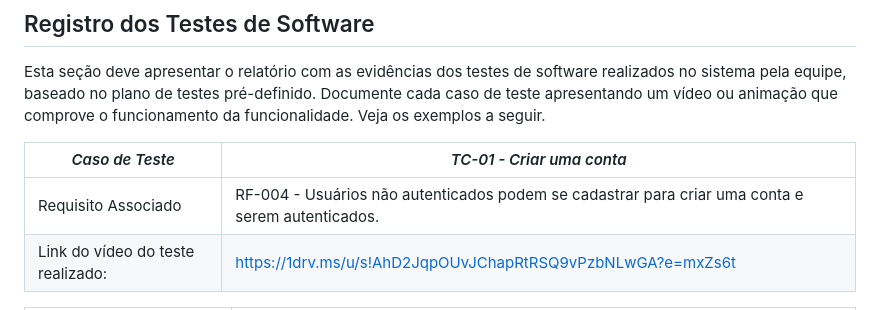
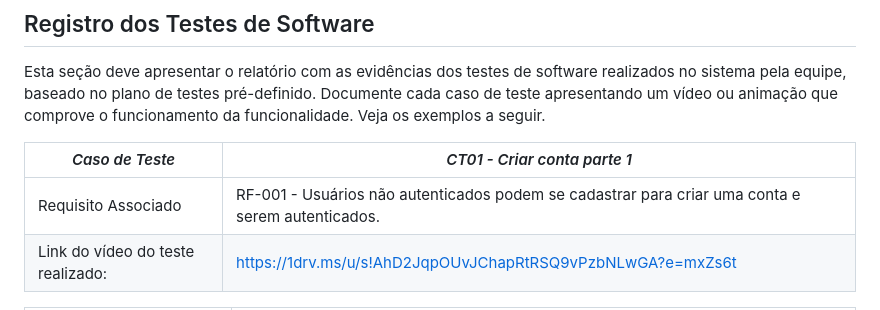
Before and after one commit to ICEI-PUC-Minas-PMV-SI/pmv-si-2023-1-e1-proj-web-t5-controle-vacinal, a Markdown page: docs/tests.md, the part around the change. GitHub-like rendering.

```diff
--- a/docs/tests.md
+++ b/docs/tests.md
@@ -45,9 +45,9 @@ Preencha a tabela com o plano dos testes. Para cada Caso de Teste (CT), associe
 
 Esta seção deve apresentar o relatório com as evidências dos testes de software realizados no sistema pela equipe, baseado no plano de testes pré-definido. Documente cada caso de teste apresentando um vídeo ou animação que comprove o funcionamento da funcionalidade. Veja os exemplos a seguir.
 
-|*Caso de Teste*                                 |*TC-01 - Criar uma conta*                                         |
+|*Caso de Teste*                                 |*CT01 - Criar conta parte 1*                                         |
 |---|---|
-|Requisito Associado | RF-004 - Usuários não autenticados podem se cadastrar para criar uma conta e serem autenticados.|
+|Requisito Associado | RF-001 - Usuários não autenticados podem se cadastrar para criar uma conta e serem autenticados.|
 |Link do vídeo do teste realizado: | https://1drv.ms/u/s!AhD2JqpOUvJChapRtRSQ9vPzbNLwGA?e=mxZs6t|
 
 |*Caso de Teste*                                 |*TC-02 - Efetuar Login (usuário autenticado)*                                         |
```
